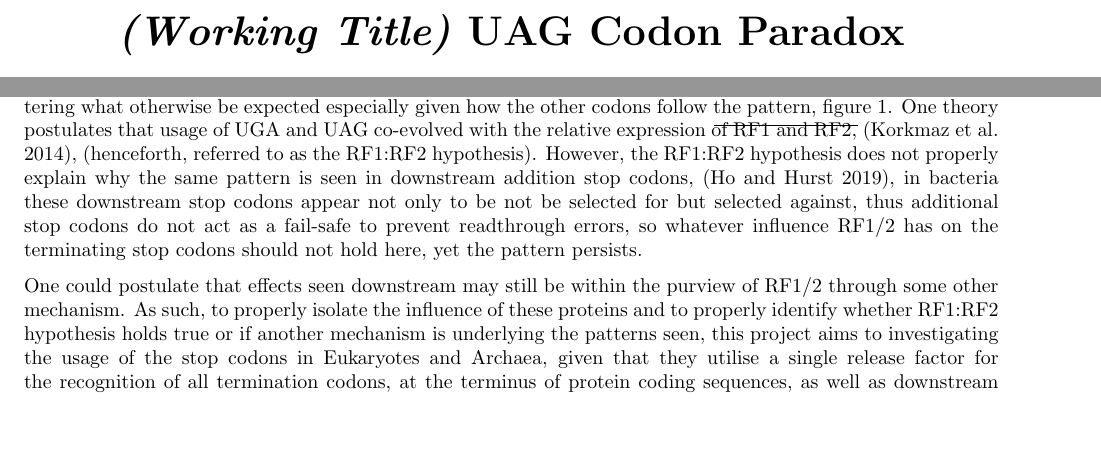
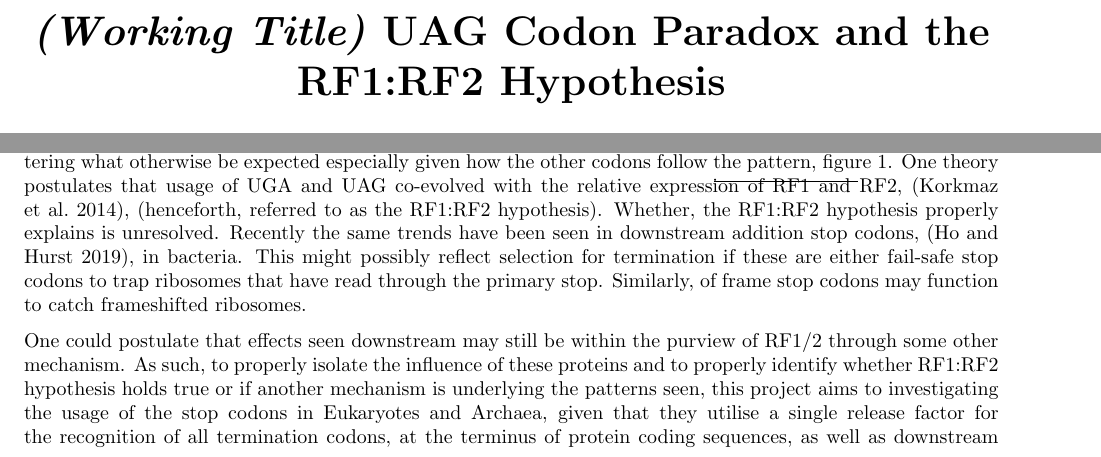
Before and after one commit to TheKingOfAtlantis/BScProject, a LaTeX paper (doc/main.tex): two parts of page 1 of 3, joined at a grey line, cut so that both start at the same text, the shorter picture padded with empty space. Compiled offline with pdfLaTeX.

Commit message:
Laurence's Suggestions
Suggested making a reference to the RF1:RF2 Hypothesis in the title (which I had
initially it was only referring before changing it to the previous title)
He also made changes to the section about RF1:RF2 hypothesis:
 - Changed started to "unresolved": Makes it more interesting
 - Talked about fail-safe hyptothesis: Will use to move onto how shouldn't be used
   in ncRNA w/i bacteria before moving on Eukaryotes/Archaea

```diff
--- a/doc/main.tex
+++ b/doc/main.tex
@@ -57,7 +57,7 @@
 \newcommand{\RNum}[1]{\uppercase\expandafter{\romannumeral #1\relax}}
 
 \begin{document}
-    \title{\textit{(Working Title)} UAG Codon Paradox}
+    \title{\textit{(Working Title)} UAG Codon Paradox and the RF1:RF2 Hypothesis}
     \date{\today}
     \author{Sulaiman Sulaiman}
     \maketitle
@@ -82,7 +82,7 @@
             \label{fig:intro/codon-gc}
         \end{wrapfigure}
 
-        The usage of these stop codons is under various pressures, including reducing readthrough rates, stopping out-of-frame reading and GC pressure on the genome. It has been observed that as the GC content of a bacterial genomes increases, the prevalence of UAA stop codons decreases while UGA increases, these codons follow what would be expected given their different GC content. Meanwhile, UAG breaks this trend, with its usage remaining low (20\%) and independent of the GC content of the genome, countering what otherwise be expected especially given how the other codons follow the pattern, \cref{fig:intro/codon-gc}. One theory postulates that usage of UGA and UAG co-evolved with the relative expression of RF1 and RF2, \mancite\autocite{Korkmaz2014}, (henceforth, referred to as the RF1:RF2 hypothesis). However, the RF1:RF2 hypothesis does not properly explain why the same pattern is seen in downstream addition stop codons, \autocite{Ho2019}, in bacteria these downstream stop codons appear not only to be not be selected for but selected against, thus additional stop codons do not act as a fail-safe to prevent readthrough errors, so whatever influence RF1/2 has on the terminating stop codons should not hold here, yet the pattern persists.
+        The usage of these stop codons is under various pressures, including reducing readthrough rates, stopping out-of-frame reading and GC pressure on the genome. It has been observed that as the GC content of a bacterial genomes increases, the prevalence of UAA stop codons decreases while UGA increases, these codons follow what would be expected given their different GC content. Meanwhile, UAG breaks this trend, with its usage remaining low (20\%) and independent of the GC content of the genome, countering what otherwise be expected especially given how the other codons follow the pattern, \cref{fig:intro/codon-gc}. One theory postulates that usage of UGA and UAG co-evolved with the relative expression of RF1 and RF2, \mancite\autocite{Korkmaz2014}, (henceforth, referred to as the RF1:RF2 hypothesis). Whether, the RF1:RF2 hypothesis properly explains is unresolved. Recently the same trends have been seen in downstream addition stop codons, \autocite{Ho2019}, in bacteria. This might possibly reflect selection for termination if these are either fail-safe stop codons to trap ribosomes that have read through the primary stop. Similarly, of frame stop codons may function to catch frameshifted ribosomes.
 
         One could postulate that effects seen downstream may still be within the purview of RF1/2 through some other mechanism. As such, to properly isolate the influence of these proteins and to properly identify whether RF1:RF2 hypothesis holds true or if another mechanism is underlying the patterns seen, this project aims to investigating the usage of the stop codons in Eukaryotes and Archaea, given that they utilise a single release factor for the recognition of all termination codons, at the terminus of protein coding sequences, as well as downstream additional codons. Additionally usage of UAG and UGA in non-coding RNA (such as tRNA and rRNA) will be investigated, as it would be expected that any usage of the stop codons should only be correlated with GC, if the RF1:RF2 hypothesis is correct, as these do not participate in translation.
 
```
